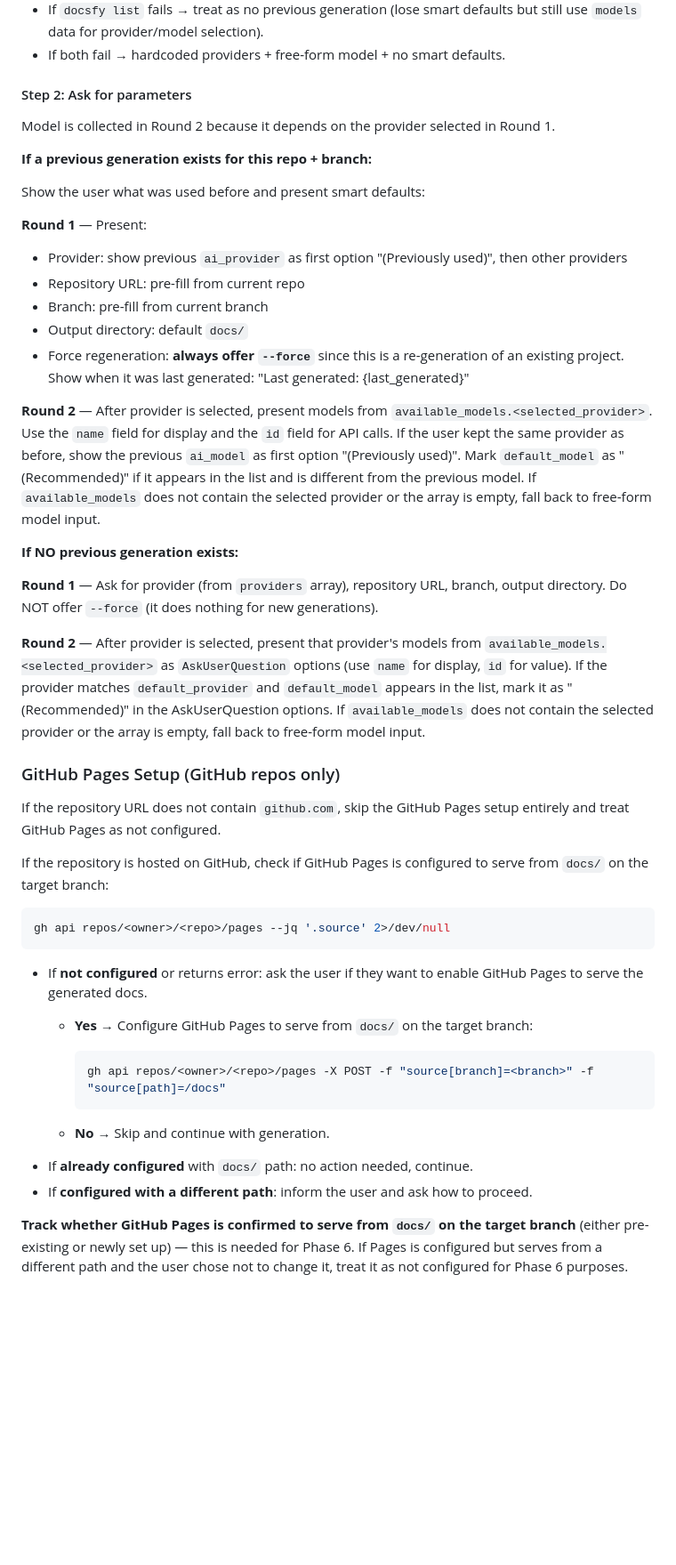
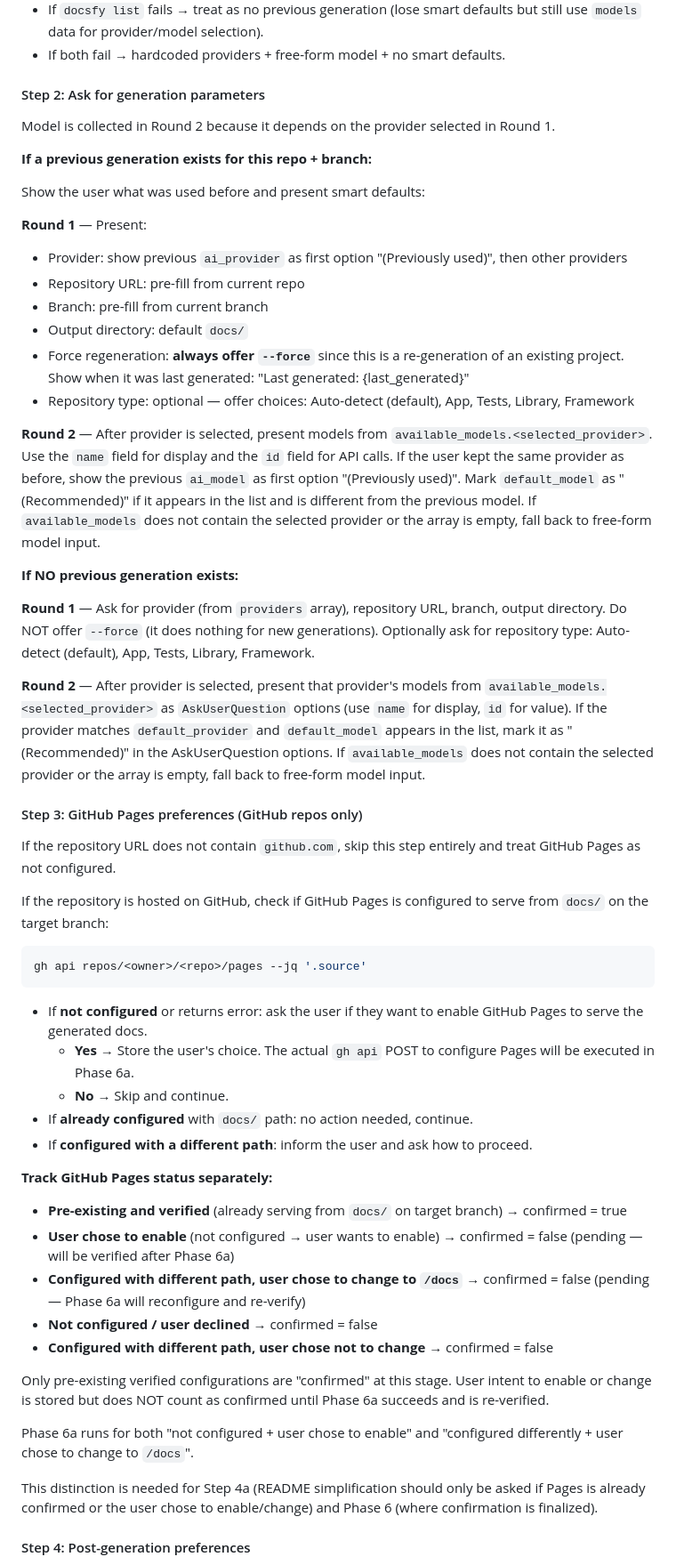
Before and after one commit to myk-org/docsfy, a Markdown page: skills/docsfy-generate-docs/SKILL.md, the part around one of its changes. Shown at 89% size. Drawn GitHub-style; blank space fills up the shorter version.

````diff
--- a/skills/docsfy-generate-docs/SKILL.md
+++ b/skills/docsfy-generate-docs/SKILL.md
@@ -137,7 +143,7 @@ Note: not all providers may have entries in `available_models` (e.g., `gemini` a
   but still use `models` data for provider/model selection).
 - If both fail → hardcoded providers + free-form model + no smart defaults.
 
-#### Step 2: Ask for parameters
+#### Step 2: Ask for generation parameters
 
 Model is collected in Round 2 because it depends on the provider selected in Round 1.
 
@@ -153,6 +159,7 @@ Show the user what was used before and present smart defaults:
 - Output directory: default `docs/`
 - Force regeneration: **always offer `--force`** since this is a re-generation of an existing project.
   Show when it was last generated: "Last generated: {last_generated}"
+- Repository type: optional — offer choices: Auto-detect (default), App, Tests, Library, Framework
 
 **Round 2** — After provider is selected, present models from `available_models.<selected_provider>`.
 Use the `name` field for display and the `id` field for API calls.
@@ -165,6 +172,7 @@ fall back to free-form model input.
 
 **Round 1** — Ask for provider (from `providers` array), repository URL, branch,
 output directory. Do NOT offer `--force` (it does nothing for new generations).
+Optionally ask for repository type: Auto-detect (default), App, Tests, Library, Framework.
 
 **Round 2** — After provider is selected, present that provider's models from
 `available_models.<selected_provider>` as `AskUserQuestion` options (use `name` for display, `id` for value).
@@ -173,28 +181,34 @@ mark it as "(Recommended)" in the AskUserQuestion options.
 If `available_models` does not contain the selected provider or the array is empty,
 fall back to free-form model input.
 
-### GitHub Pages Setup (GitHub repos only)
+#### Step 3: GitHub Pages preferences (GitHub repos only)
 
-If the repository URL does not contain `github.com`, skip the GitHub Pages setup entirely and treat GitHub Pages as not configured.
+If the repository URL does not contain `github.com`, skip this step entirely and treat GitHub Pages as not configured.
 
 If the repository is hosted on GitHub, check if GitHub Pages is configured to serve from `docs/` on the target branch:
 
 ```bash
-gh api repos/<owner>/<repo>/pages --jq '.source' 2>/dev/null
+gh api repos/<owner>/<repo>/pages --jq '.source'
 ```
 
 - If **not configured** or returns error: ask the user if they want to enable GitHub Pages to serve the generated docs.
-  - **Yes** → Configure GitHub Pages to serve from `docs/` on the target branch:
-
-    ```bash
-    gh api repos/<owner>/<repo>/pages -X POST -f "source[branch]=<branch>" -f "source[path]=/docs"
-    ```
-
-  - **No** → Skip and continue with generation.
+  - **Yes** → Store the user's choice. The actual `gh api` POST to configure Pages will be executed in Phase 6a.
+  - **No** → Skip and continue.
 - If **already configured** with `docs/` path: no action needed, continue.
 - If **configured with a different path**: inform the user and ask how to proceed.
 
-**Track whether GitHub Pages is confirmed to serve from `docs/` on the target branch**
-(either pre-existing or newly set up) — this is needed for Phase 6.
-If Pages is configured but serves from a different path and the user chose not to change it,
-treat it as not configured for Phase 6 purposes.
+**Track GitHub Pages status separately:**
+- **Pre-existing and verified** (already serving from `docs/` on target branch) → confirmed = true
+- **User chose to enable** (not configured → user wants to enable) → confirmed = false (pending — will be verified after Phase 6a)
+- **Configured with different path, user chose to change to `/docs`** → confirmed = false (pending — Phase 6a will reconfigure and re-verify)
+- **Not configured / user declined** → confirmed = false
+- **Configured with different path, user chose not to change** → confirmed = false
+
+Only pre-existing verified configurations are "confirmed" at this stage. User intent to enable or change is stored but does NOT count as confirmed until Phase 6a succeeds and is re-verified.
+
+Phase 6a runs for both "not configured + user chose to enable" and "configured differently + user chose to change to `/docs`".
+
+This distinction is needed for Step 4a (README simplification should only be asked if Pages is already confirmed or the user chose to enable/change) and Phase 6 (where confirmation is finalized).
+
+#### Step 4: Post-generation preferences
+
````
Also changed, not shown: other parts of skills/docsfy-generate-docs/SKILL.md (+143 -51 lines).
